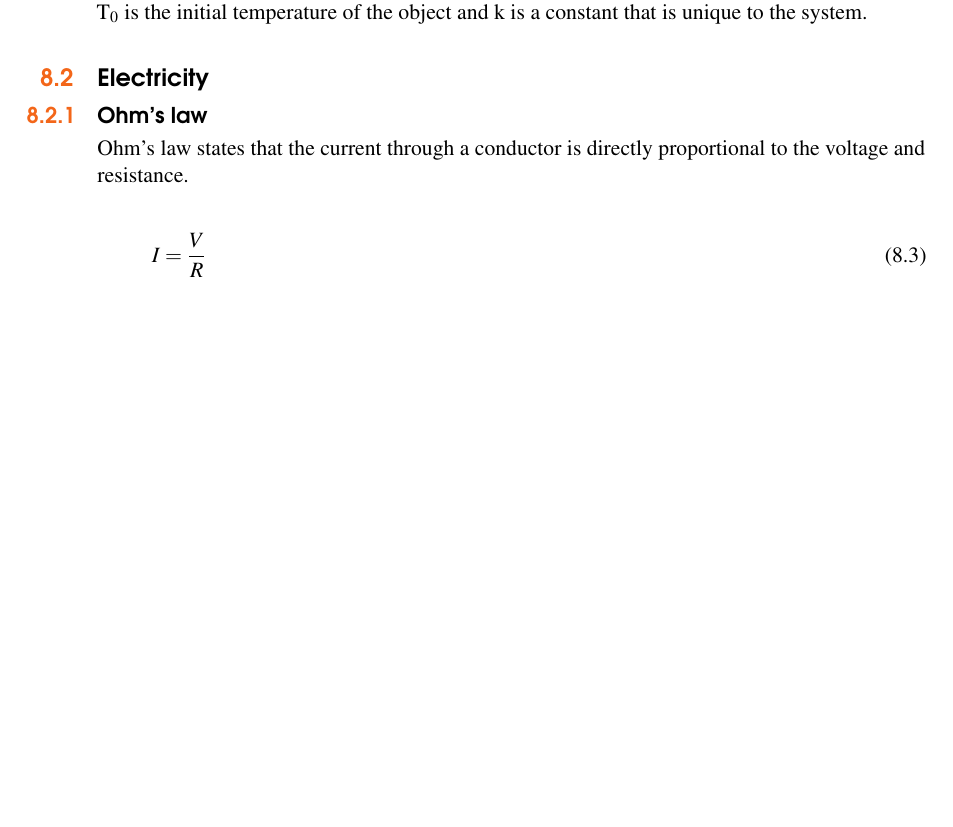
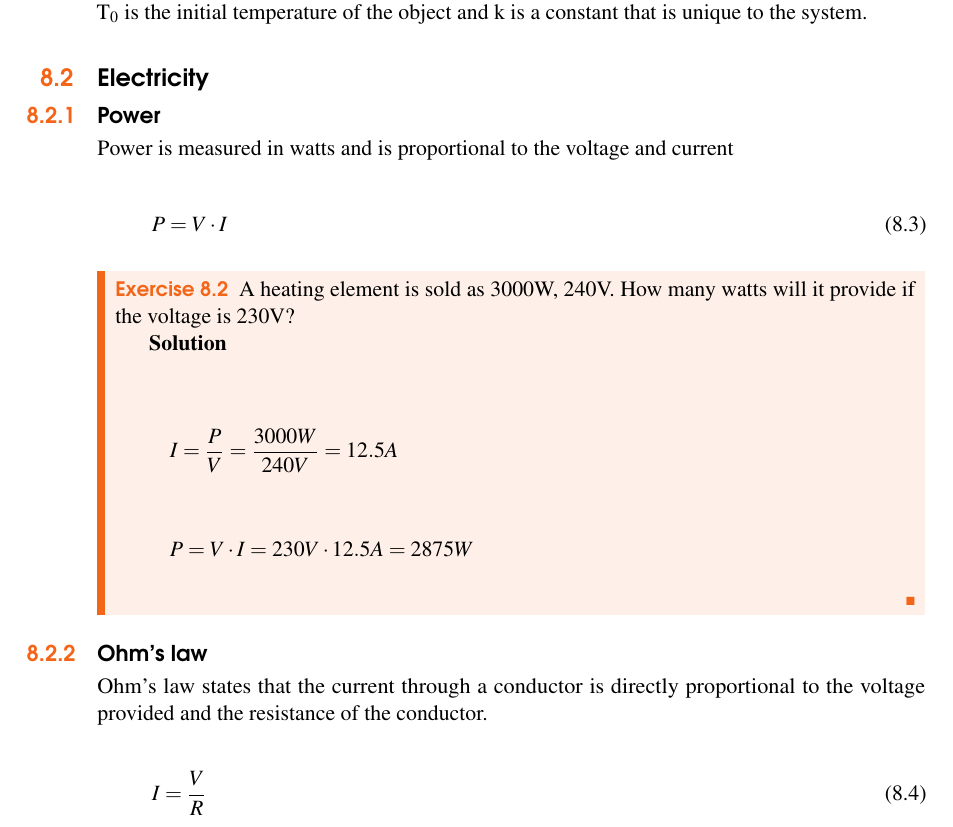
Before and after one commit to Webrewthebestbeer1/docs, a LaTeX thesis (hardware/main.tex): part of page 22 of 29, cut so that both start at the same text, the shorter picture padded with empty space. Compiled offline with pdfLaTeX.

Commit message:
added to some equations and examples

```diff
--- a/hardware/main.tex
+++ b/hardware/main.tex
@@ -452,9 +452,32 @@ Where T(t) is the temperature of the object at time t, T$_s$ is the temperature
 
 \section{Electricity}
 
+\subsection{Power}
+
+Power is measured in watts and is proportional to the voltage and current
+
+\begin{equation}
+P = V \cdot I
+\end{equation}
+
+\begin{exercise}
+A heating element is sold as 3000W, 240V. How many watts will it provide if the voltage is 230V?
+
+\textbf{Solution}\\
+
+\begin{equation*}
+I = {P \over V} = {3000W \over 240V} = 12.5A
+\end{equation*}
+
+\begin{equation*}
+P = V \cdot I = 230V \cdot 12.5A = 2875W
+\end{equation*}
+
+\end{exercise}
+
 \subsection{Ohm's law}
 
-Ohm's law states that the current through a conductor is directly proportional to the voltage and resistance.
+Ohm's law states that the current through a conductor is directly proportional to the voltage provided and the resistance of the conductor.
 
 \begin{equation}
 I = {V \over R}
```
